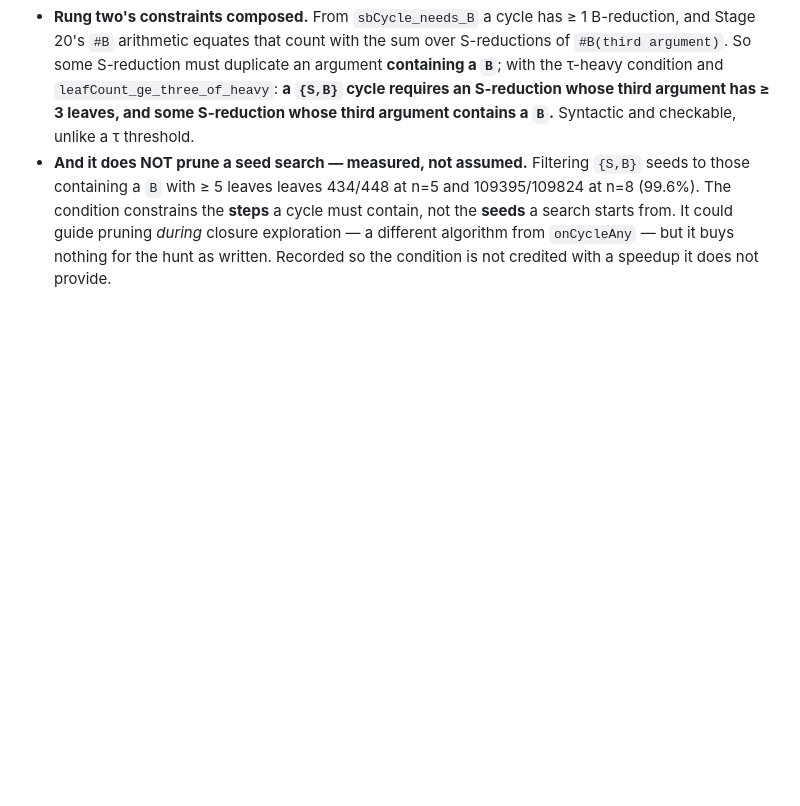
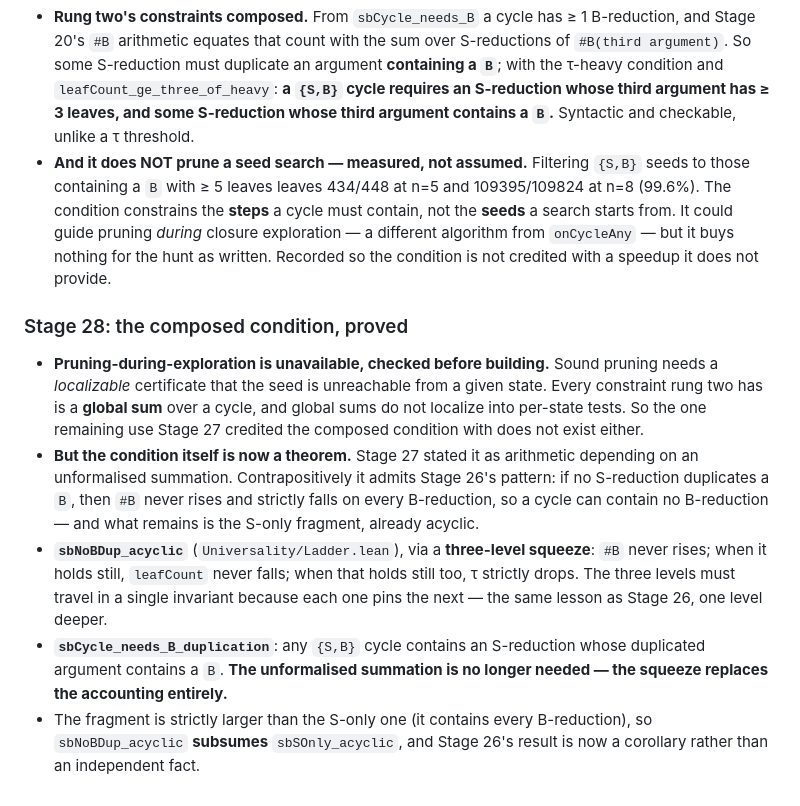
Before and after one commit to ndouglas/CombinatorCalculusPlayground, a Markdown page: CONJECTURES.md, the part around the change. Drawn GitHub-style; blank space fills up the shorter version.

```diff
--- a/CONJECTURES.md
+++ b/CONJECTURES.md
@@ -1944,3 +1944,26 @@ arithmetic before committing.
   closure exploration — a different algorithm from `onCycleAny` — but it buys nothing
   for the hunt as written. Recorded so the condition is not credited with a speedup it
   does not provide.
+
+### Stage 28: the composed condition, proved
+
+- **Pruning-during-exploration is unavailable, checked before building.** Sound pruning
+  needs a *localizable* certificate that the seed is unreachable from a given state.
+  Every constraint rung two has is a **global sum** over a cycle, and global sums do not
+  localize into per-state tests. So the one remaining use Stage 27 credited the composed
+  condition with does not exist either.
+- **But the condition itself is now a theorem.** Stage 27 stated it as arithmetic
+  depending on an unformalised summation. Contrapositively it admits Stage 26's pattern:
+  if no S-reduction duplicates a `B`, then `#B` never rises and strictly falls on every
+  B-reduction, so a cycle can contain no B-reduction — and what remains is the S-only
+  fragment, already acyclic.
+- **`sbNoBDup_acyclic`** (`Universality/Ladder.lean`), via a **three-level squeeze**:
+  `#B` never rises; when it holds still, `leafCount` never falls; when that holds still
+  too, τ strictly drops. The three levels must travel in a single invariant because each
+  one pins the next — the same lesson as Stage 26, one level deeper.
+- **`sbCycle_needs_B_duplication`**: any `{S,B}` cycle contains an S-reduction whose
+  duplicated argument contains a `B`. **The unformalised summation is no longer needed —
+  the squeeze replaces the accounting entirely.**
+- The fragment is strictly larger than the S-only one (it contains every B-reduction), so
+  `sbNoBDup_acyclic` **subsumes** `sbSOnly_acyclic`, and Stage 26's result is now a
+  corollary rather than an independent fact.
```
Also changed, not shown: LAB_NOTEBOOK.md (+40 -0 lines), STATUS.md (+10 -4 lines).
